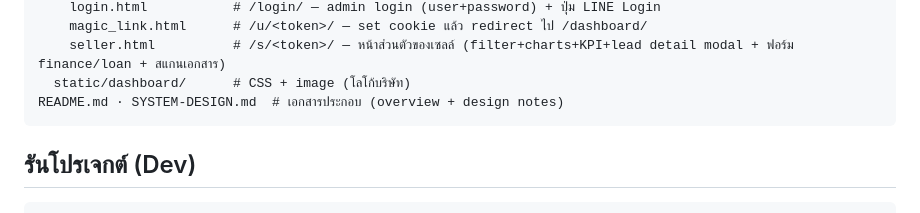
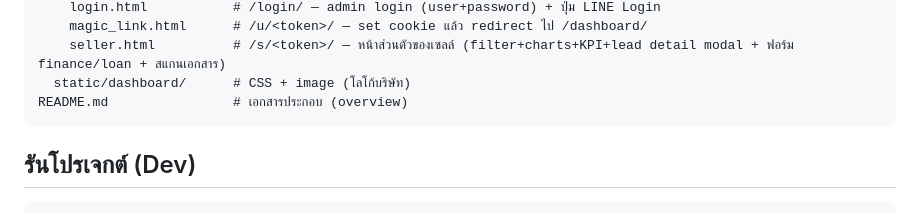
Before and after one commit to Wattanakit27/SaleforceOxletauto, a Markdown page: CLAUDE.md, the part around the change. GitHub-like rendering.

Commit message:
docs: ตัดอ้างอิง SYSTEM-DESIGN.md ออกจาก CLAUDE.md (ลิงก์ตายหลังลบไฟล์)
Co-Authored-By: Claude Opus 4.8 (1M context) <noreply@anthropic.com>

````diff
--- a/CLAUDE.md
+++ b/CLAUDE.md
@@ -52,7 +52,7 @@ dashboard/
     magic_link.html      # /u/<token>/ — set cookie แล้ว redirect ไป /dashboard/
     seller.html          # /s/<token>/ — หน้าส่วนตัวของเซลล์ (filter+charts+KPI+lead detail modal + ฟอร์ม finance/loan + สแกนเอกสาร)
   static/dashboard/      # CSS + image (โลโก้บริษัท)
-README.md · SYSTEM-DESIGN.md  # เอกสารประกอบ (overview + design notes)
+README.md                # เอกสารประกอบ (overview)
 ```
 
 ## รันโปรเจกต์ (Dev)
````
